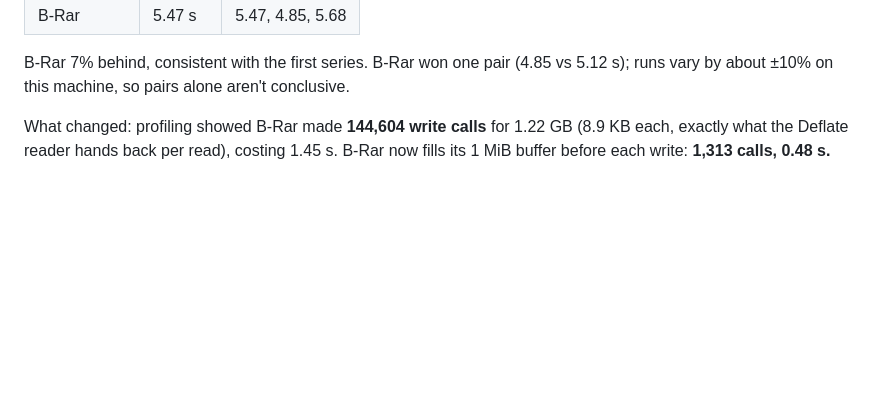
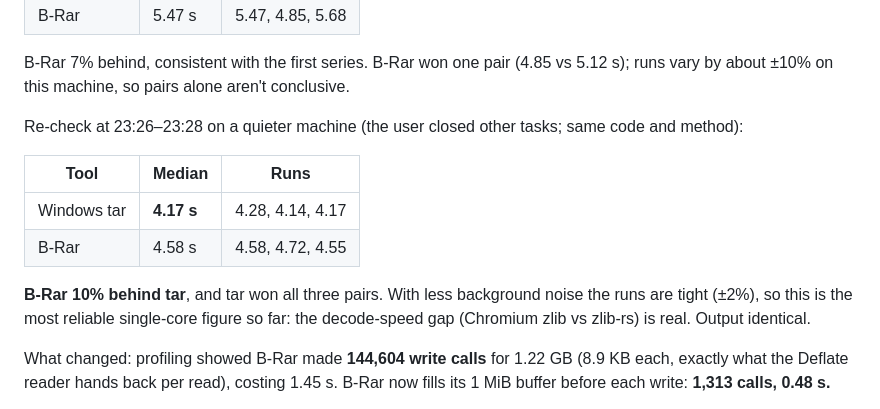
Before and after one commit to ahmedanjum30/B-Rar, a Markdown page: benches/RESULTS.md, the part around the change. GitHub-like rendering; blank space fills up the shorter version.

Commit message:
Record single-core ZIP re-check on a quiet machine
Median of 3 alternating pairs: tar 4.17 s, B-Rar 4.58 s (10% behind), runs within 2%, identical output.

Co-Authored-By: Claude Opus 5.5 <noreply@anthropic.com>

```diff
--- a/benches/RESULTS.md
+++ b/benches/RESULTS.md
@@ -39,6 +39,17 @@ Re-check at 23:11–23:13 (same code as pushed in 280fe97, same method):
 
 B-Rar 7% behind, consistent with the first series. B-Rar won one pair (4.85 vs 5.12 s); runs vary by
 about ±10% on this machine, so pairs alone aren't conclusive.
+
+Re-check at 23:26–23:28 on a quieter machine (the user closed other tasks; same code and method):
+
+| Tool | Median | Runs |
+|---|---|---|
+| Windows tar | **4.17 s** | 4.28, 4.14, 4.17 |
+| B-Rar | 4.58 s | 4.58, 4.72, 4.55 |
+
+**B-Rar 10% behind tar**, and tar won all three pairs. With less background noise the runs are
+tight (±2%), so this is the most reliable single-core figure so far: the decode-speed gap
+(Chromium zlib vs zlib-rs) is real. Output identical.
 
 What changed: profiling showed B-Rar made **144,604 write calls** for 1.22 GB (8.9 KB each,
 exactly what the Deflate reader hands back per read), costing 1.45 s. B-Rar now fills its 1 MiB
```
